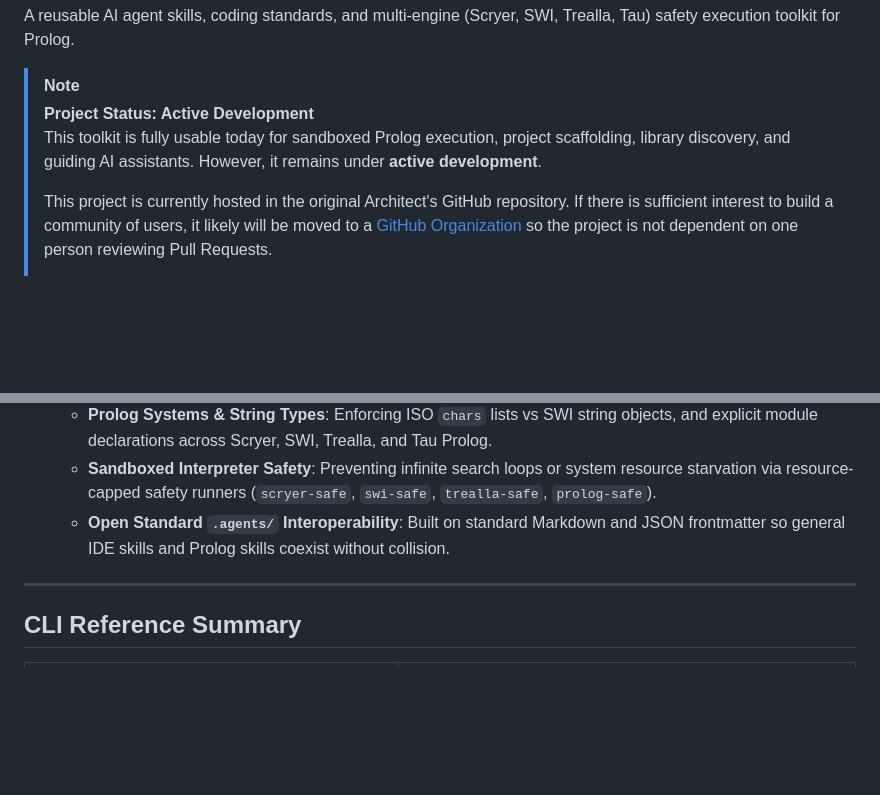
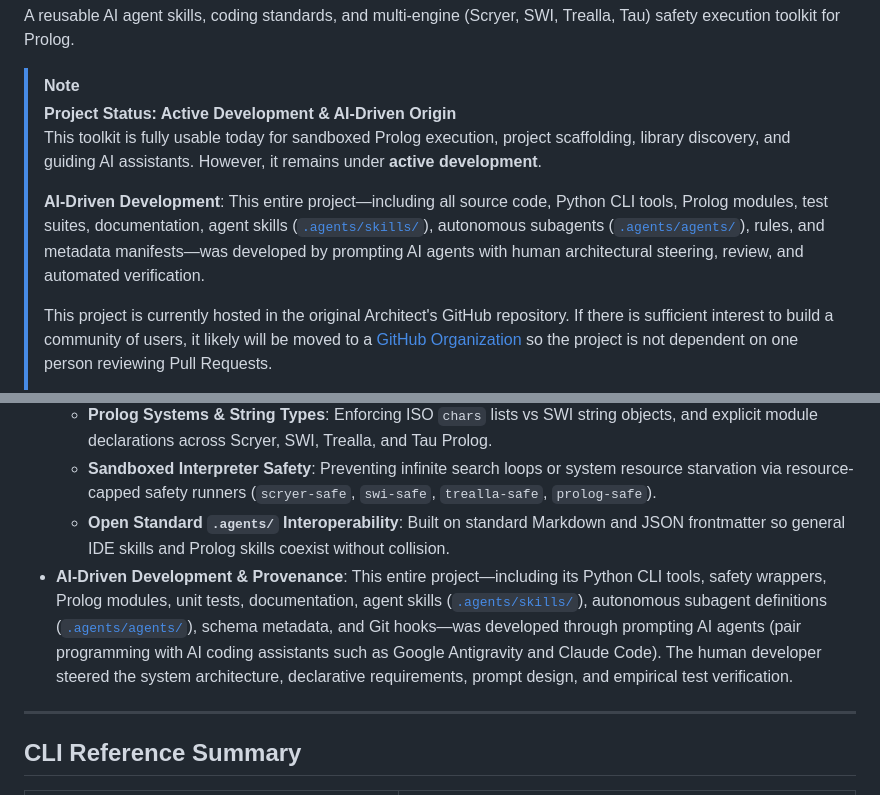
Before and after one commit to dougransom/prolog-agent-toolkit, a Markdown page: README.md, 2 parts joined by grey strips. Drawn GitHub-style; blank space fills up the shorter version.

Commit message:
docs: add AI-driven development and provenance disclosure to README

```diff
--- a/README.md
+++ b/README.md
@@ -14,8 +14,10 @@
 A reusable AI agent skills, coding standards, and multi-engine (Scryer, SWI, Trealla, Tau) safety execution toolkit for Prolog.
 
 > [!NOTE]
-> **Project Status: Active Development**
+> **Project Status: Active Development & AI-Driven Origin**
 > This toolkit is fully usable today for sandboxed Prolog execution, project scaffolding, library discovery, and guiding AI assistants. However, it remains under **active development**.
+>
+> **AI-Driven Development**: This entire project—including all source code, Python CLI tools, Prolog modules, test suites, documentation, agent skills ([`.agents/skills/`](.agents/skills/)), autonomous subagents ([`.agents/agents/`](.agents/agents/)), rules, and metadata manifests—was developed by prompting AI agents with human architectural steering, review, and automated verification.
 >
 > This project is currently hosted in the original Architect's GitHub repository. If there is sufficient interest to build a community of users, it likely will be moved to a [GitHub Organization](https://docs.github.com/en/organizations/collaborating-with-groups-in-organizations/about-organizations) so the project is not dependent on one person reviewing Pull Requests.
 >
@@ -68,6 +70,7 @@ A reusable AI agent skills, coding standards, and multi-engine (Scryer, SWI, Tre
   - **Prolog Systems & String Types**: Enforcing ISO `chars` lists vs SWI string objects, and explicit module declarations across Scryer, SWI, Trealla, and Tau Prolog.
   - **Sandboxed Interpreter Safety**: Preventing infinite search loops or system resource starvation via resource-capped safety runners (`scryer-safe`, `swi-safe`, `trealla-safe`, `prolog-safe`).
   - **Open Standard `.agents/` Interoperability**: Built on standard Markdown and JSON frontmatter so general IDE skills and Prolog skills coexist without collision.
+- **AI-Driven Development & Provenance**: This entire project—including its Python CLI tools, safety wrappers, Prolog modules, unit tests, documentation, agent skills ([`.agents/skills/`](.agents/skills/)), autonomous subagent definitions ([`.agents/agents/`](.agents/agents/)), schema metadata, and Git hooks—was developed through prompting AI agents (pair programming with AI coding assistants such as Google Antigravity and Claude Code). The human developer steered the system architecture, declarative requirements, prompt design, and empirical test verification.
 
 ---
 
```
